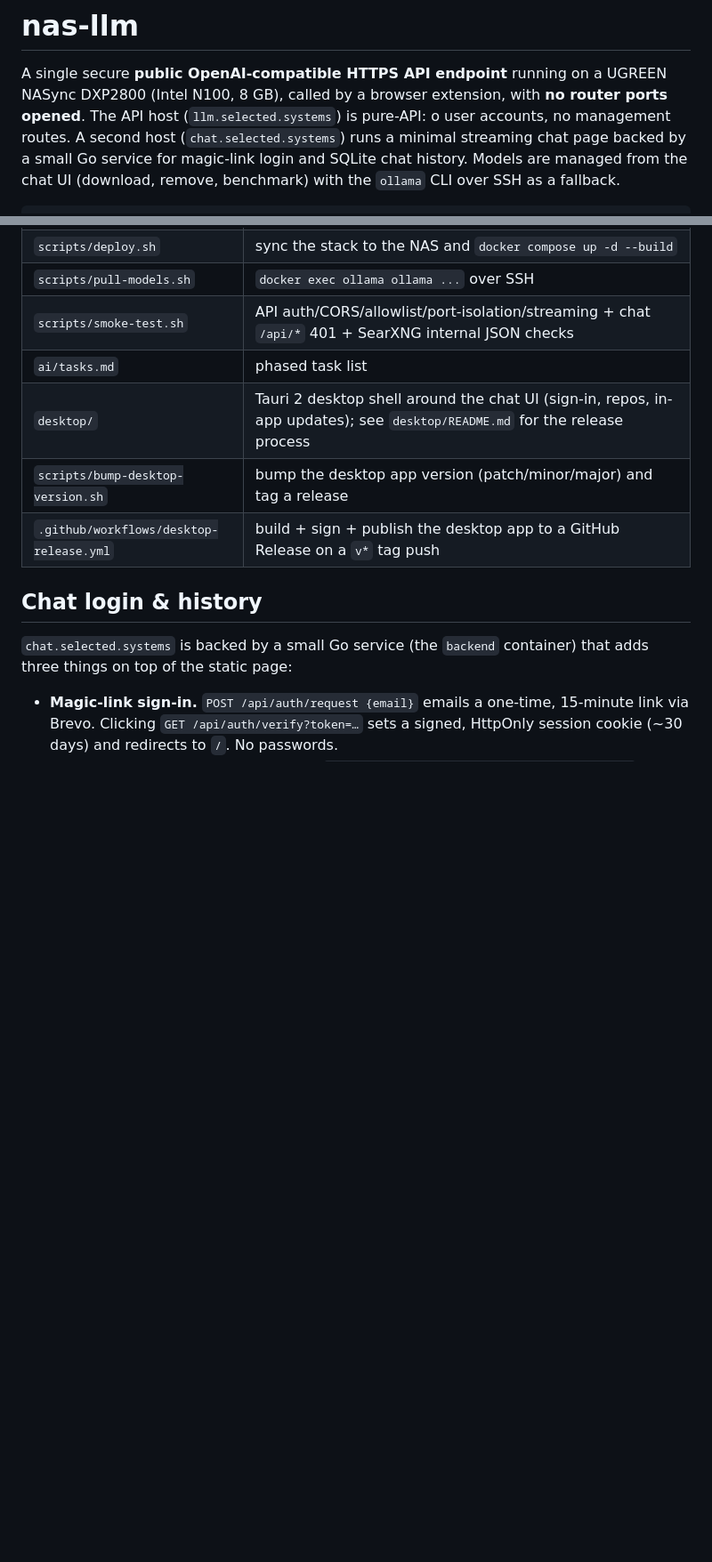
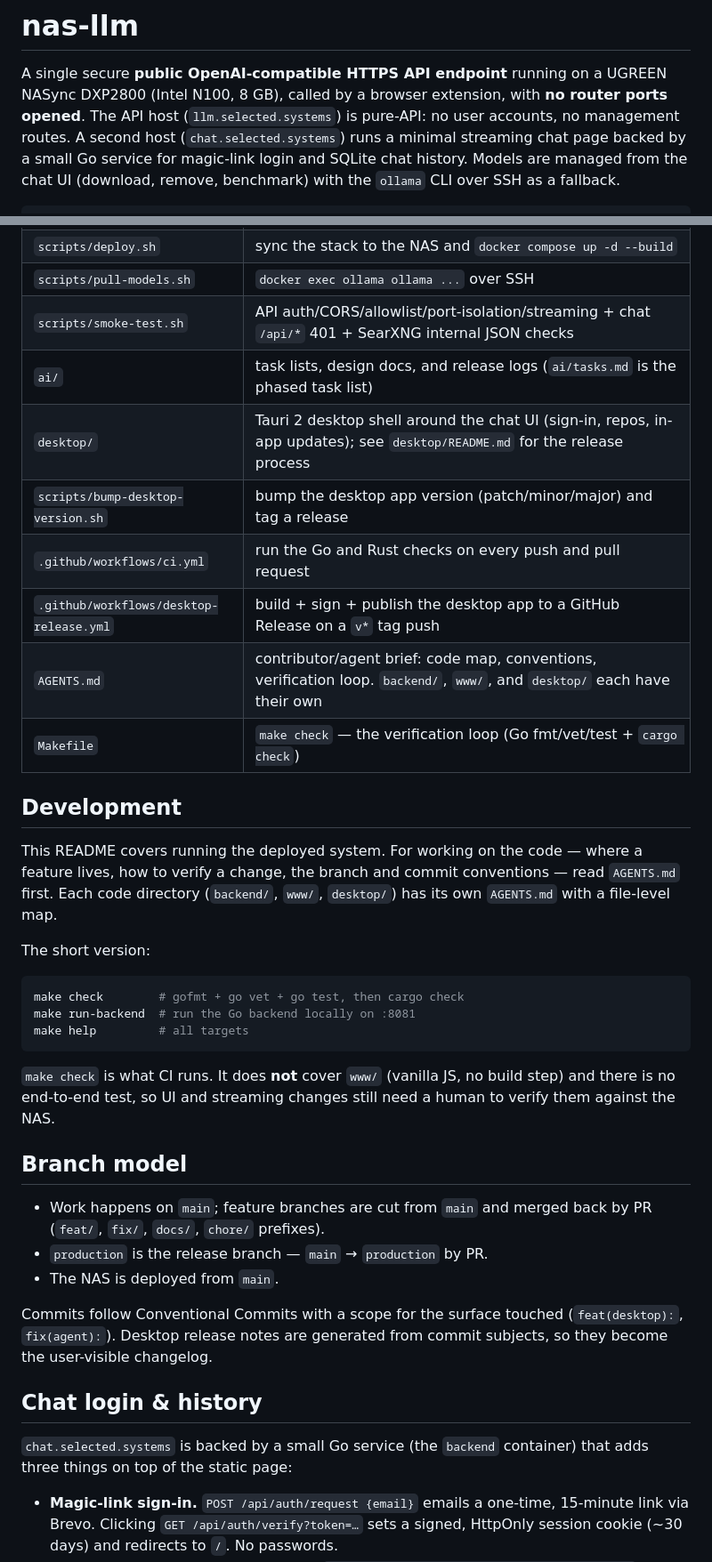
Before and after one commit to ObrigadoSenor/nas-llm, a Markdown page: README.md, 2 parts joined by grey strips. Shown at 89% size. Rendered like a GitHub page; blank space fills up the shorter version.

````diff
--- a/README.md
+++ b/README.md
@@ -3,7 +3,7 @@
 A single secure **public OpenAI-compatible HTTPS API endpoint** running on a
 UGREEN NASync DXP2800 (Intel N100, 8 GB), called by a browser extension, with
 **no router ports opened**. The API host (`llm.selected.systems`) is pure-API:
-o user accounts, no management routes. A second host (`chat.selected.systems`)
+no user accounts, no management routes. A second host (`chat.selected.systems`)
 runs a minimal streaming chat page backed by a small Go service for magic-link
 login and SQLite chat history. Models are managed from the chat UI (download,
 remove, benchmark) with the `ollama` CLI over SSH as a fallback.
@@ -45,10 +45,43 @@ Chat UI: **`https://chat.selected.systems`** — a minimal streaming chat page (
 | `scripts/deploy.sh` | sync the stack to the NAS and `docker compose up -d --build` |
 | `scripts/pull-models.sh` | `docker exec ollama ollama ...` over SSH |
 | `scripts/smoke-test.sh` | API auth/CORS/allowlist/port-isolation/streaming + chat `/api/*` 401 + SearXNG internal JSON checks |
-| `ai/tasks.md` | phased task list |
+| `ai/` | task lists, design docs, and release logs (`ai/tasks.md` is the phased task list) |
 | `desktop/` | Tauri 2 desktop shell around the chat UI (sign-in, repos, in-app updates); see `desktop/README.md` for the release process |
 | `scripts/bump-desktop-version.sh` | bump the desktop app version (patch/minor/major) and tag a release |
+| `.github/workflows/ci.yml` | run the Go and Rust checks on every push and pull request |
 | `.github/workflows/desktop-release.yml` | build + sign + publish the desktop app to a GitHub Release on a `v*` tag push |
+| `AGENTS.md` | contributor/agent brief: code map, conventions, verification loop. `backend/`, `www/`, and `desktop/` each have their own |
+| `Makefile` | `make check` — the verification loop (Go fmt/vet/test + `cargo check`) |
+
+## Development
+
+This README covers running the deployed system. For working on the code —
+where a feature lives, how to verify a change, the branch and commit
+conventions — read `AGENTS.md` first. Each code directory (`backend/`, `www/`,
+`desktop/`) has its own `AGENTS.md` with a file-level map.
+
+The short version:
+
+```sh
+make check        # gofmt + go vet + go test, then cargo check
+make run-backend  # run the Go backend locally on :8081
+make help         # all targets
+```
+
+`make check` is what CI runs. It does **not** cover `www/` (vanilla JS, no build
+step) and there is no end-to-end test, so UI and streaming changes still need a
+human to verify them against the NAS.
+
+## Branch model
+
+- Work happens on `main`; feature branches are cut from `main` and merged back
+  by PR (`feat/`, `fix/`, `docs/`, `chore/` prefixes).
+- `production` is the release branch — `main` → `production` by PR.
+- The NAS is deployed from `main`.
+
+Commits follow Conventional Commits with a scope for the surface touched
+(`feat(desktop):`, `fix(agent):`). Desktop release notes are generated from
+commit subjects, so they become the user-visible changelog.
 
 ## Chat login & history
 
````
Also changed, not shown: other parts of README.md (+5 -54 lines), ai/shipped-web-search-pr2-pr4.md (added, +57 -0 lines).
